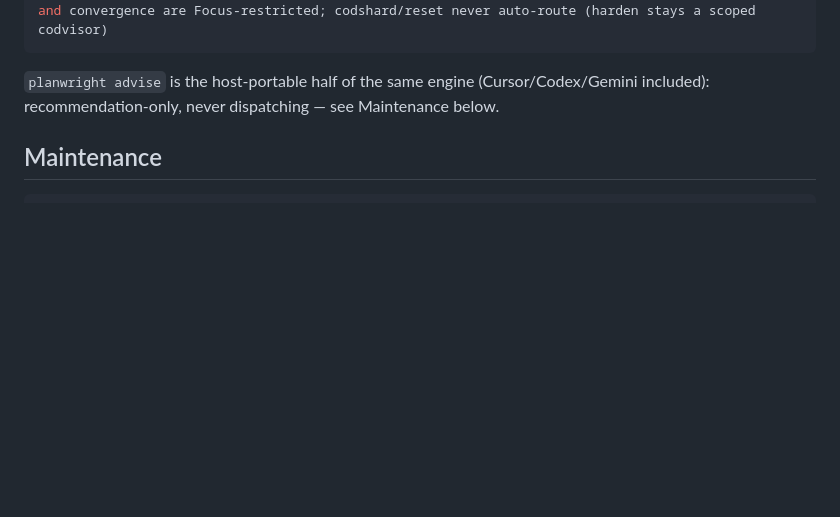
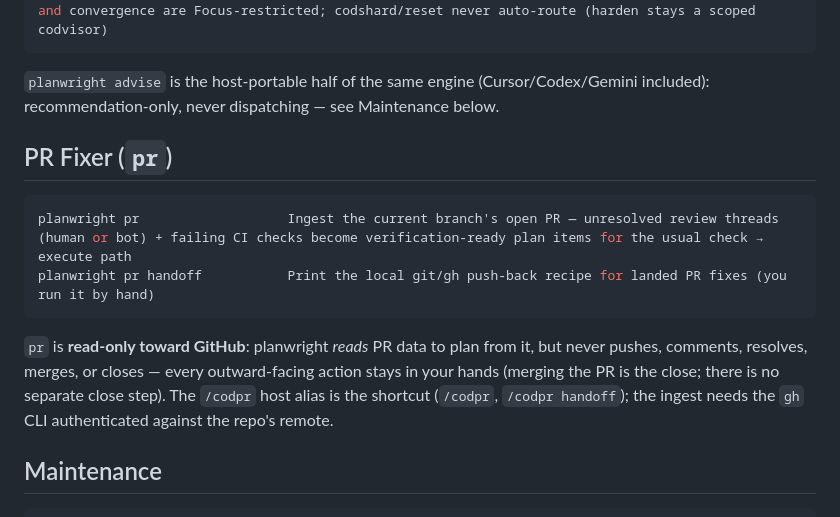
Before and after one commit to eserlxl/planwright, a Markdown page: docs/usage.md, the part around the change. Drawn GitHub-style; blank space fills up the shorter version.

Commit message:
docs: document pr subcommand for PR-fixer workflow

````diff
--- a/docs/usage.md
+++ b/docs/usage.md
@@ -263,6 +263,18 @@ authoritatively. The whole-repo carried backlog is not counted under a scope, an
 
 `planwright advise` is the host-portable half of the same engine (Cursor/Codex/Gemini included):
 recommendation-only, never dispatching — see Maintenance below.
+
+## PR Fixer (`pr`)
+
+```bash
+planwright pr                   Ingest the current branch's open PR — unresolved review threads (human or bot) + failing CI checks become verification-ready plan items for the usual check → execute path
+planwright pr handoff           Print the local git/gh push-back recipe for landed PR fixes (you run it by hand)
+```
+
+`pr` is **read-only toward GitHub**: planwright *reads* PR data to plan from it, but never pushes,
+comments, resolves, merges, or closes — every outward-facing action stays in your hands (merging the
+PR is the close; there is no separate close step). The `/codpr` host alias is the shortcut
+(`/codpr`, `/codpr handoff`); the ingest needs the `gh` CLI authenticated against the repo's remote.
 
 ## Maintenance
 
````
